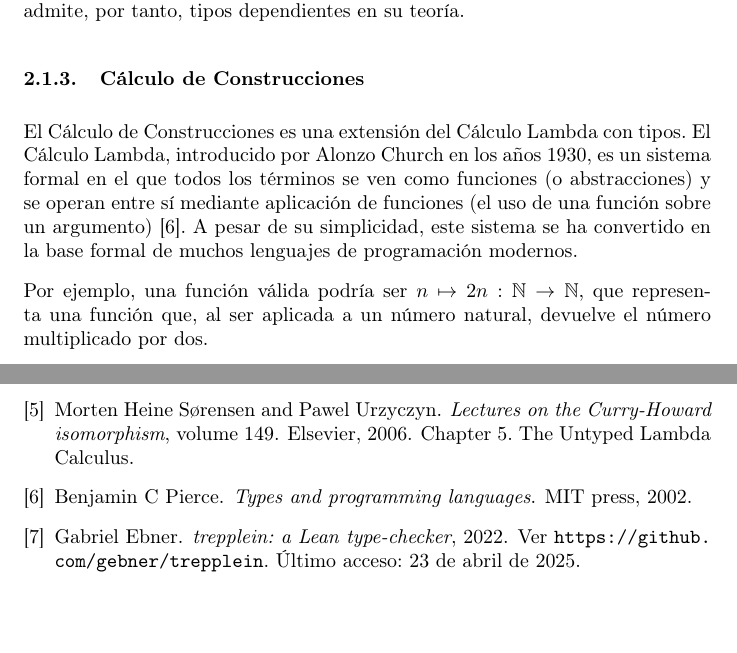
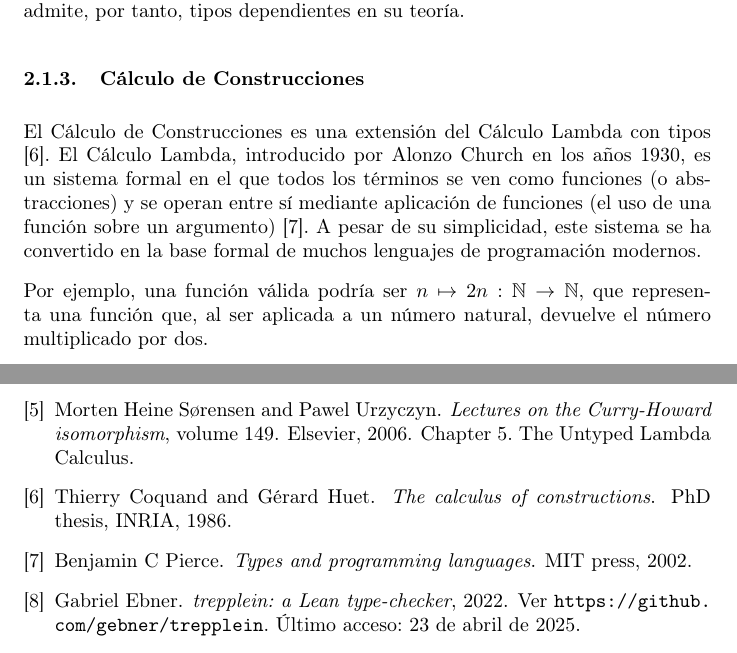
Before and after one commit to pepamontero/tfg-topologia-lean4, a LaTeX document (Memoria/main.tex, which reads Memoria/references.bib): two parts of pages 5 and 32 of 32, joined at a grey line, cut so that both start at the same text, the shorter picture padded with empty space. Compiled offline with pdfLaTeX.

Commit message:
cambios calculo de construcciones

```diff
--- a/Memoria/main.tex
+++ b/Memoria/main.tex
@@ -175,7 +175,7 @@ Decimos que \code{Fin} es un tipo dependiente, porque depende del valor de n. Le
 
 \subsubsection{Cálculo de Construcciones}
 
-El Cálculo de Construcciones es una extensión del Cálculo Lambda con tipos. El Cálculo Lambda, introducido por Alonzo Church en los años 1930, es un sistema formal en el que todos los términos se ven como funciones (o abstracciones) y se operan entre sí mediante aplicación de funciones (el uso de una función sobre un argumento) \cite{pierce2002types}. A pesar de su simplicidad, este sistema se ha convertido en la base formal de muchos lenguajes de programación modernos.
+El Cálculo de Construcciones es una extensión del Cálculo Lambda con tipos \cite{coquand1986calculus}. El Cálculo Lambda, introducido por Alonzo Church en los años 1930, es un sistema formal en el que todos los términos se ven como funciones (o abstracciones) y se operan entre sí mediante aplicación de funciones (el uso de una función sobre un argumento) \cite{pierce2002types}. A pesar de su simplicidad, este sistema se ha convertido en la base formal de muchos lenguajes de programación modernos.
 
 Por ejemplo, una función válida podría ser $n \mapsto 2n : \mathbb{N} \rightarrow \mathbb{N}$, que representa una función que, al ser aplicada a un número natural, devuelve el número multiplicado por dos.
 
--- a/Memoria/references.bib
+++ b/Memoria/references.bib
@@ -46,6 +47,16 @@
   publisher={Elsevier}
 }
 
+% Cálculo de construcciones
+
+@phdthesis{coquand1986calculus,
+  title={The calculus of constructions},
+  author={Coquand, Thierry and Huet, G{\'e}rard},
+  year={1986},
+  school={INRIA}
+}
+
+
 % Cálculo Lambda
 
 @book{pierce2002types,
```
Also changed, not shown: Memoria/references.bib (14 more changed lines).
